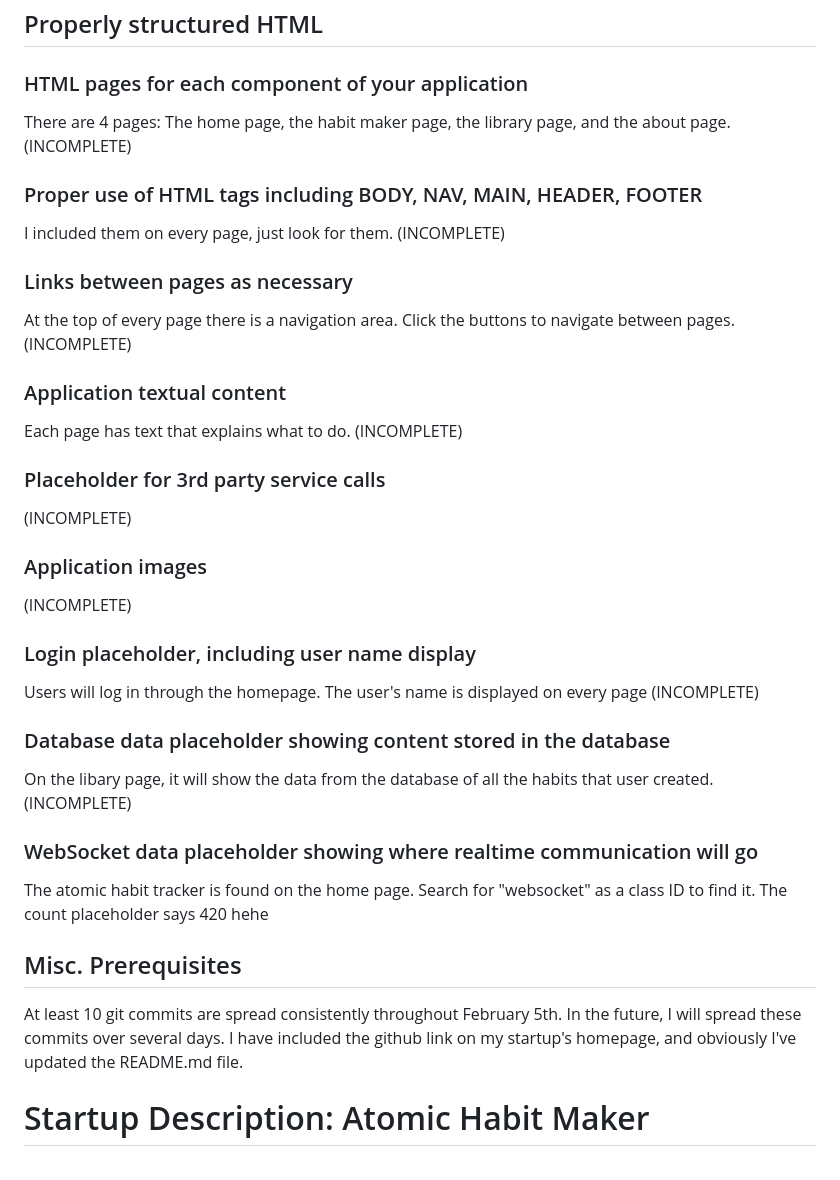
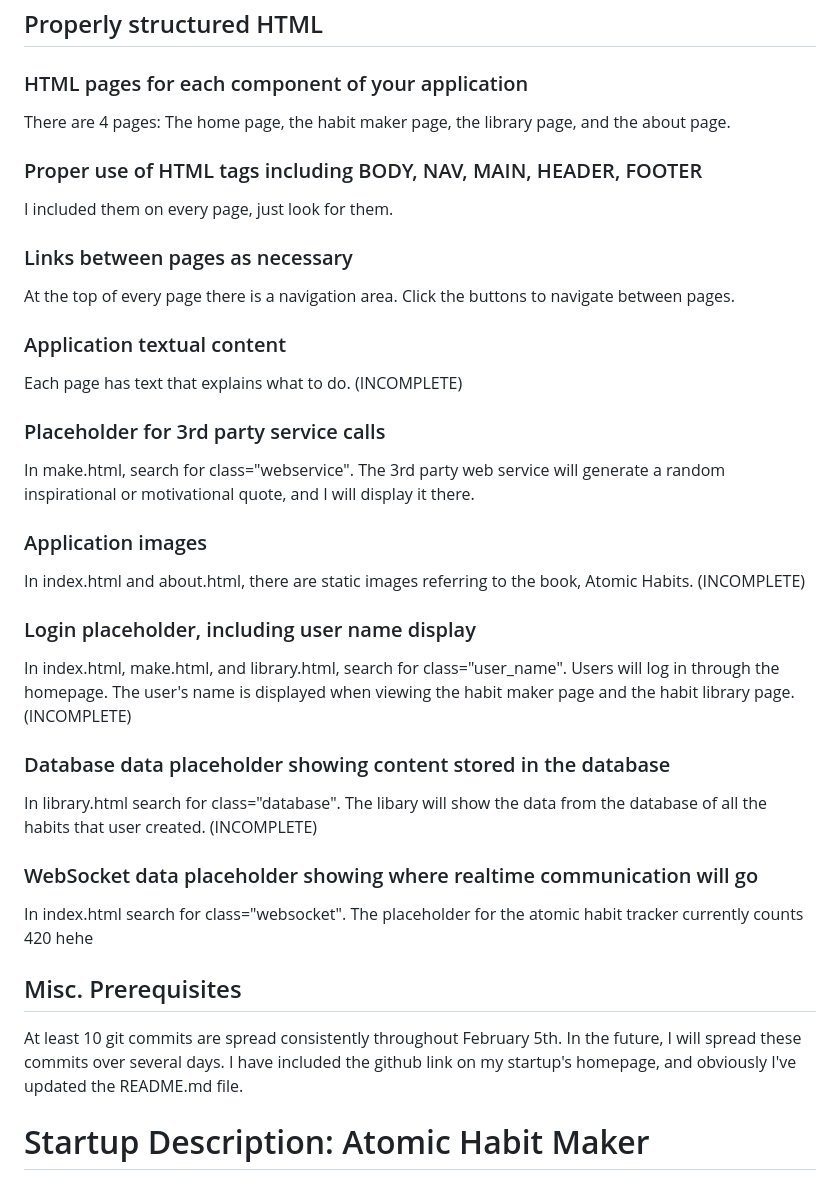
Before and after one commit to danewilhelm/startup, a Markdown page: README.md, the part around the change. Rendered like a GitHub page.

Commit message:
Update README.md, accurate to latest commits inside startup-html

```diff
--- a/README.md
+++ b/README.md
@@ -4,41 +4,38 @@
 ## Properly structured HTML
 
 ### HTML pages for each component of your application
-There are 4 pages: The home page, the habit maker page, the library page, and the about page. (INCOMPLETE)
+There are 4 pages: The home page, the habit maker page, the library page, and the about page.
 
 ### Proper use of HTML tags including BODY, NAV, MAIN, HEADER, FOOTER
-I included them on every page, just look for them. (INCOMPLETE)
+I included them on every page, just look for them.
 
 ### Links between pages as necessary
-At the top of every page there is a navigation area. Click the buttons to navigate between pages. (INCOMPLETE)
+At the top of every page there is a navigation area. Click the buttons to navigate between pages.
 
 ### Application textual content
 Each page has text that explains what to do. (INCOMPLETE)
 
-
-
-
 ### Placeholder for 3rd party service calls
-(INCOMPLETE)
+In make.html, search for class="webservice". The 3rd party web service will generate a random inspirational or motivational quote, and I will display it there.
 
 ### Application images
-(INCOMPLETE)
+In index.html and about.html, there are static images referring to the book, Atomic Habits. (INCOMPLETE)
 
 ### Login placeholder, including user name display
-Users will log in through the homepage.
-The user's name is displayed on every page (INCOMPLETE)
-
+In index.html, make.html, and library.html, search for class="user_name". Users will log in through the homepage. The user's name is displayed when viewing the habit maker page and the habit library page. (INCOMPLETE)
 
 ### Database data placeholder showing content stored in the database
-On the libary page, it will show the data from the database of all the habits that user created. (INCOMPLETE)
-
+In library.html search for class="database". The libary will show the data from the database of all the habits that user created. (INCOMPLETE)
 
 ### WebSocket data placeholder showing where realtime communication will go
-The atomic habit tracker is found on the home page. Search for "websocket" as a class ID to find it. The count placeholder says 420 hehe
+In index.html search for class="websocket". The placeholder for the atomic habit tracker currently counts 420 hehe
 
 ## Misc. Prerequisites
 At least 10 git commits are spread consistently throughout February 5th. In the future, I will spread these commits over several days.
 I have included the github link on my startup's homepage, and obviously I've updated the README.md file.
+
+
+
 
 # Startup Description: Atomic Habit Maker
 Ever wanted to become something more, to be someone better? To start now, just create atomic habits! That's where my startup comes in. It helps aces and amateurs create these small and simple habits in the snap of a finger.
```
